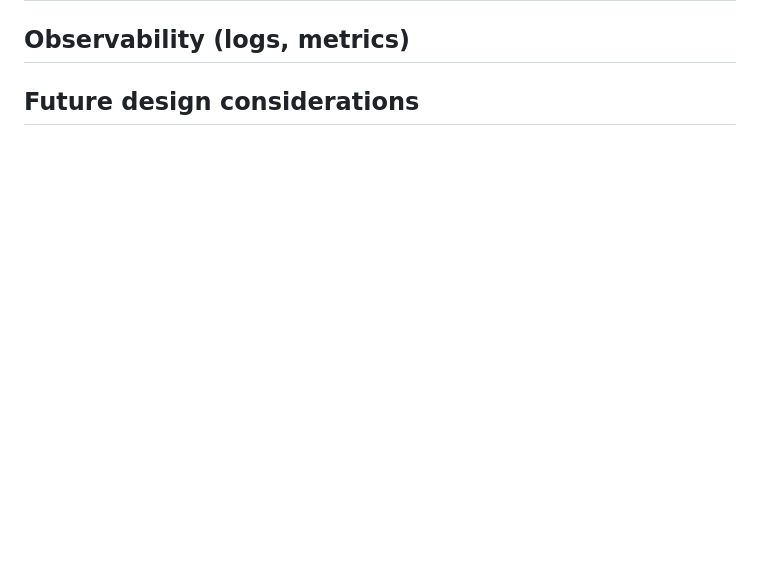
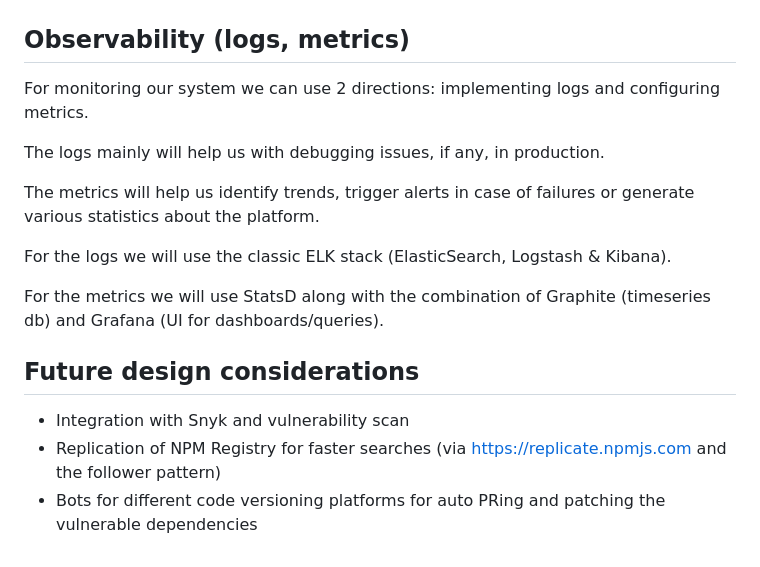
Before and after one commit to danlucian/snyk-tech-ex, a Markdown page: docs/early-design.md, the part around the change printed below. GitHub-like rendering; blank space fills up the shorter version.

```diff
--- a/docs/early-design.md
+++ b/docs/early-design.md
@@ -114,4 +138,18 @@ Since we have 232 requests per second, we will be getting 20 million requests pe
 
 ## Observability (logs, metrics)
 
+For monitoring our system we can use 2 directions: implementing logs and configuring metrics.
+
+The logs mainly will help us with debugging issues, if any, in production.
+
+The metrics will help us identify trends, trigger alerts in case of failures or generate various statistics about the platform.
+
+For the logs we will use the classic ELK stack (ElasticSearch, Logstash & Kibana).
+
+For the metrics we will use StatsD along with the combination of Graphite (timeseries db) and Grafana (UI for dashboards/queries).
+
 ## Future design considerations
+
+- Integration with Snyk and vulnerability scan
+- Replication of NPM Registry for faster searches (via https://replicate.npmjs.com and the follower pattern)
+- Bots for different code versioning platforms for auto PRing and patching the vulnerable dependencies
```
Also changed, not shown: other parts of docs/early-design.md (+24 -0 lines), docs/diagram.png (added), 1 other file.
